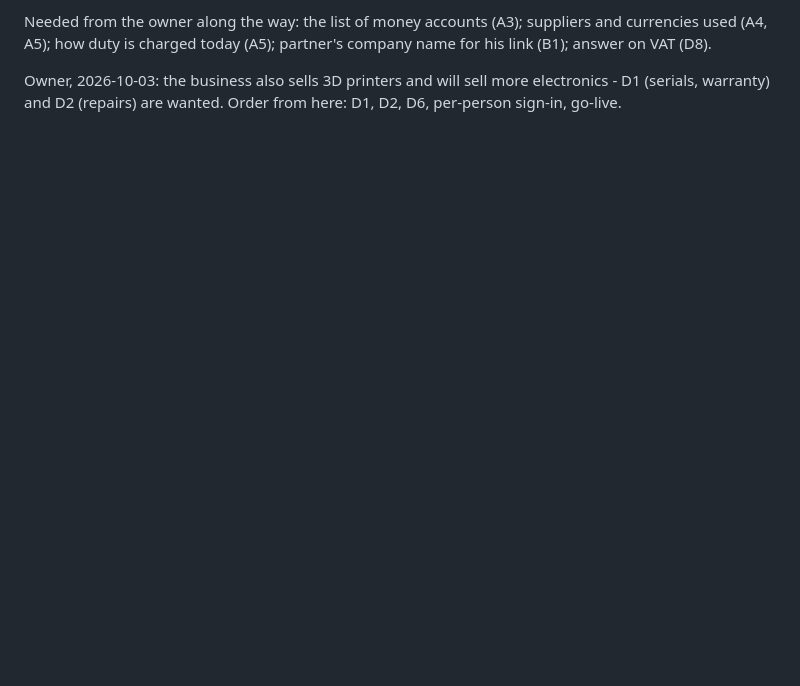
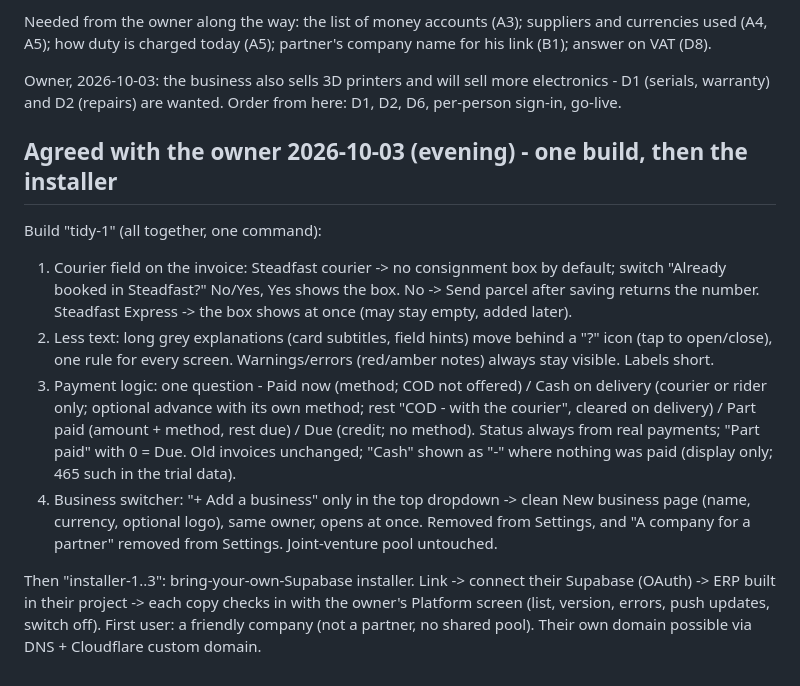
Before and after one commit to costareenbd-maker/costareen-erp, a Markdown page: docs/PLAN.md, the part around the change. Drawn GitHub-style; blank space fills up the shorter version.

Commit message:
PLAN: agreed tidy-1 build and the installer after it
Co-Authored-By: Claude Opus 5.5 <noreply@anthropic.com>

```diff
--- a/docs/PLAN.md
+++ b/docs/PLAN.md
@@ -70,3 +70,13 @@ Needed from the owner along the way: the list of money accounts (A3); suppliers
 
 
 Owner, 2026-10-03: the business also sells 3D printers and will sell more electronics - D1 (serials, warranty) and D2 (repairs) are wanted. Order from here: D1, D2, D6, per-person sign-in, go-live.
+
+## Agreed with the owner 2026-10-03 (evening) - one build, then the installer
+
+Build "tidy-1" (all together, one command):
+1. Courier field on the invoice: Steadfast courier -> no consignment box by default; switch "Already booked in Steadfast?" No/Yes, Yes shows the box. No -> Send parcel after saving returns the number. Steadfast Express -> the box shows at once (may stay empty, added later).
+2. Less text: long grey explanations (card subtitles, field hints) move behind a "?" icon (tap to open/close), one rule for every screen. Warnings/errors (red/amber notes) always stay visible. Labels short.
+3. Payment logic: one question - Paid now (method; COD not offered) / Cash on delivery (courier or rider only; optional advance with its own method; rest "COD - with the courier", cleared on delivery) / Part paid (amount + method, rest due) / Due (credit; no method). Status always from real payments; "Part paid" with 0 = Due. Old invoices unchanged; "Cash" shown as "-" where nothing was paid (display only; 465 such in the trial data).
+4. Business switcher: "+ Add a business" only in the top dropdown -> clean New business page (name, currency, optional logo), same owner, opens at once. Removed from Settings, and "A company for a partner" removed from Settings. Joint-venture pool untouched.
+
+Then "installer-1..3": bring-your-own-Supabase installer. Link -> connect their Supabase (OAuth) -> ERP built in their project -> each copy checks in with the owner's Platform screen (list, version, errors, push updates, switch off). First user: a friendly company (not a partner, no shared pool). Their own domain possible via DNS + Cloudflare custom domain.
```
